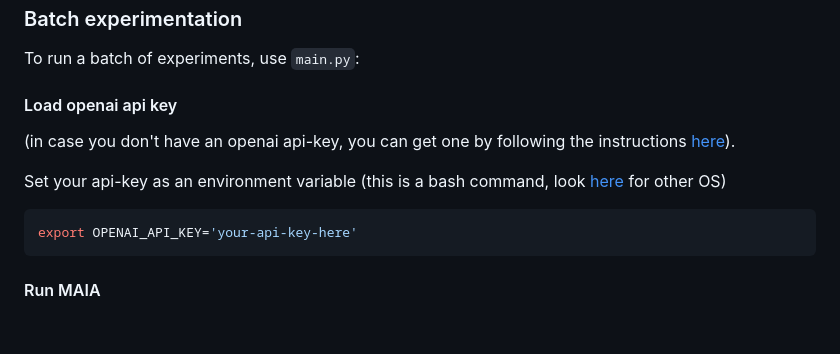
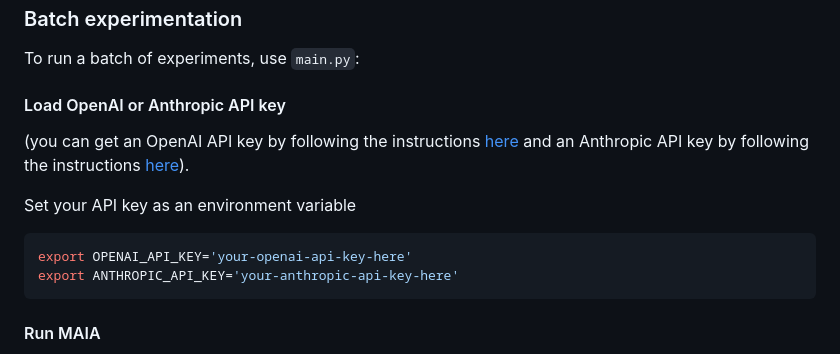
Before and after one commit to multimodal-interpretability/maia, a Markdown page: README.md, the part around the change. Drawn GitHub-style; blank space fills up the shorter version.

Commit message:
add instructions for loading Anthropic API key

````diff
--- a/README.md
+++ b/README.md
@@ -71,12 +71,13 @@ NEW: `demo.ipynb` now supports synthetic neurons. Follow installation instructio
 ### Batch experimentation ###
 To run a batch of experiments, use ```main.py```:
 
-#### Load openai api key ####
-(in case you don't have an openai api-key, you can get one by following the instructions [here](https://platform.openai.com/docs/quickstart)).
+#### Load OpenAI or Anthropic API key ####
+(you can get an OpenAI API key by following the instructions [here](https://platform.openai.com/docs/quickstart) and an Anthropic API key by following the instructions [here](https://docs.anthropic.com/en/docs/get-started)).
 
-Set your api-key as an environment variable (this is a bash command, look [here](https://platform.openai.com/docs/quickstart) for other OS)
+Set your API key as an environment variable
 ```bash
-export OPENAI_API_KEY='your-api-key-here'
+export OPENAI_API_KEY='your-openai-api-key-here'
+export ANTHROPIC_API_KEY='your-anthropic-api-key-here'
 ```
 
 #### Run MAIA ####
````
